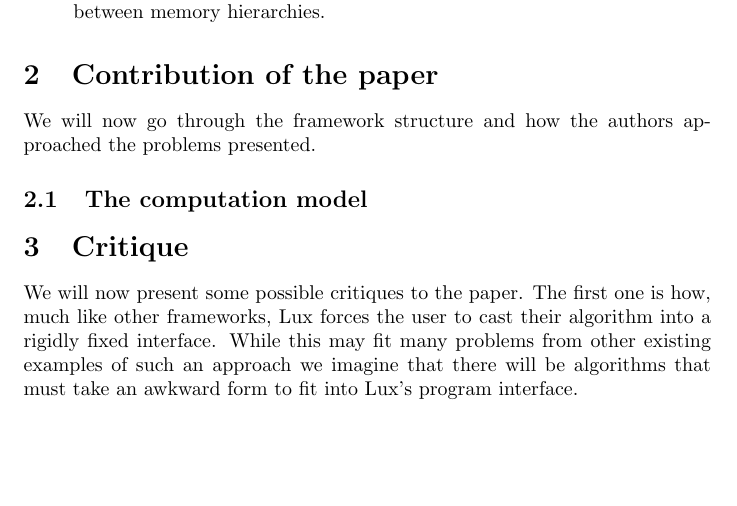
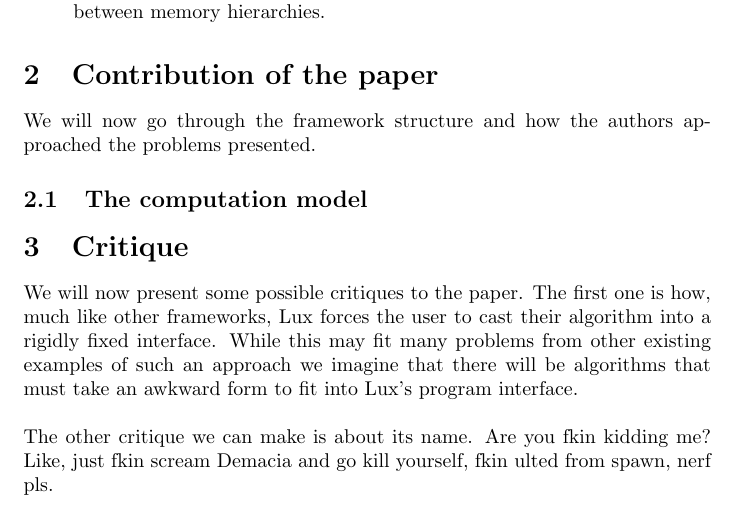
Before and after one commit to luci-e/-BDC-, a LaTeX document (PaperHacking/BDC.Lux.1665528-1665803.tex): part of page 2 of 2, cut so that both start at the same text, the shorter picture padded with empty space. Compiled offline with pdfLaTeX.

Commit message:
Hello there. General Commitobi

```diff
--- a/PaperHacking/BDC.Lux.1665528-1665803.tex
+++ b/PaperHacking/BDC.Lux.1665528-1665803.tex
@@ -43,6 +43,7 @@
 
 
 \section{Critique}
-We will now present some possible critiques to the paper. The first one is how, much like other frameworks, Lux forces the user to cast their algorithm into a rigidly fixed interface. While this may fit many problems from other existing examples of such an approach we imagine that there will be algorithms that must take an awkward form to fit into Lux's program interface.
+We will now present some possible critiques to the paper. The first one is how, much like other frameworks, Lux forces the user to cast their algorithm into a rigidly fixed interface. While this may fit many problems from other existing examples of such an approach we imagine that there will be algorithms that must take an awkward form to fit into Lux's program interface.\\
 
+\noindent The other critique we can make is about its name. Are you fkin kidding me? Like, just fkin scream Demacia and go kill yourself, fkin ulted from spawn, nerf pls.
 \end{document}
```
